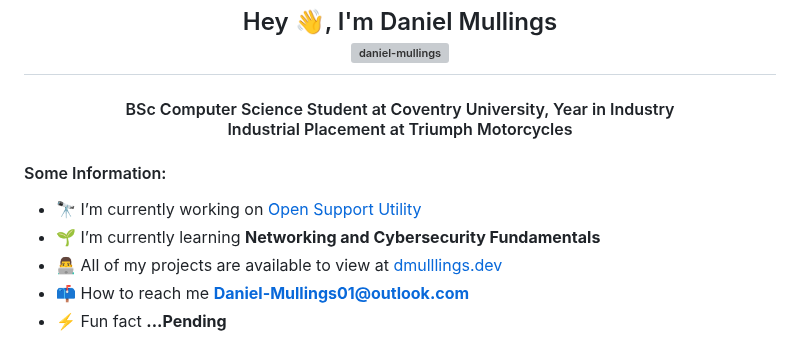
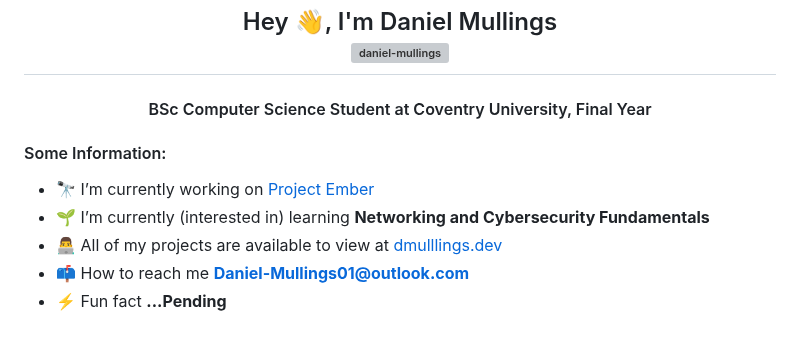
Before and after one commit to Daniel-Mullings/Daniel-Mullings, a Markdown page: README.md, the part around the change. GitHub-like rendering; grey boxes are pictures that could not be loaded.

```diff
--- a/README.md
+++ b/README.md
@@ -4,14 +4,13 @@
 </h2>
 
 <h4>
-<div align="center">BSc Computer Science Student at Coventry University, Year in Industry </div>
-<div align="center">Industrial Placement at Triumph Motorcycles</div>
+<div align="center">BSc Computer Science Student at Coventry University, Final Year</div>
 </h4>
 
 <h4 align="left">Some Information:</h4>
 
-- 🔭 I’m currently working on [Open Support Utility](https://github.com/Daniel-Mullings/Open-Support-Utility)
-- 🌱 I’m currently learning **Networking and Cybersecurity Fundamentals**
+- 🔭 I’m currently working on [Project Ember](https://github.com/Daniel-Mullings/Project-Ember)
+- 🌱 I’m currently (interested in) learning **Networking and Cybersecurity Fundamentals**
 - 👨‍💻 All of my projects are available to view at [dmulllings.dev](https://dmullings.dev/)
 - 📫 How to reach me **Daniel-Mullings01@outlook.com**
 - ⚡ Fun fact **...Pending**
```
